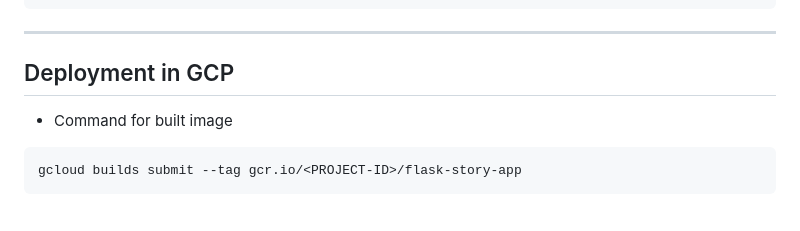
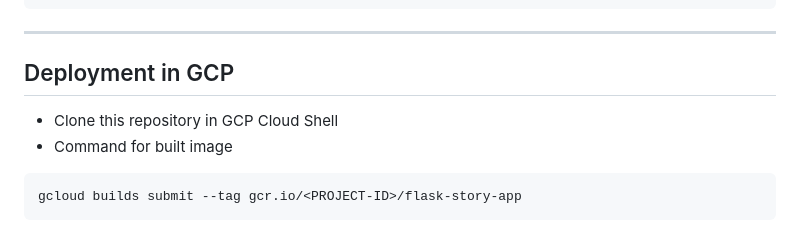
Before and after one commit to K2laced/Storytelling-gcp, a Markdown page: Readme.md, the part around the change. Rendered like a GitHub page.

````diff
--- a/Readme.md
+++ b/Readme.md
@@ -139,7 +139,7 @@ curl -X POST https://<REGION>-<PROJECT>.cloudfunctions.net/characters-chat \
 
 ---
 ## Deployment in GCP
-
+- Clone this repository in GCP Cloud Shell
 - Command for built image
 ```bash
 gcloud builds submit --tag gcr.io/<PROJECT-ID>/flask-story-app
````
